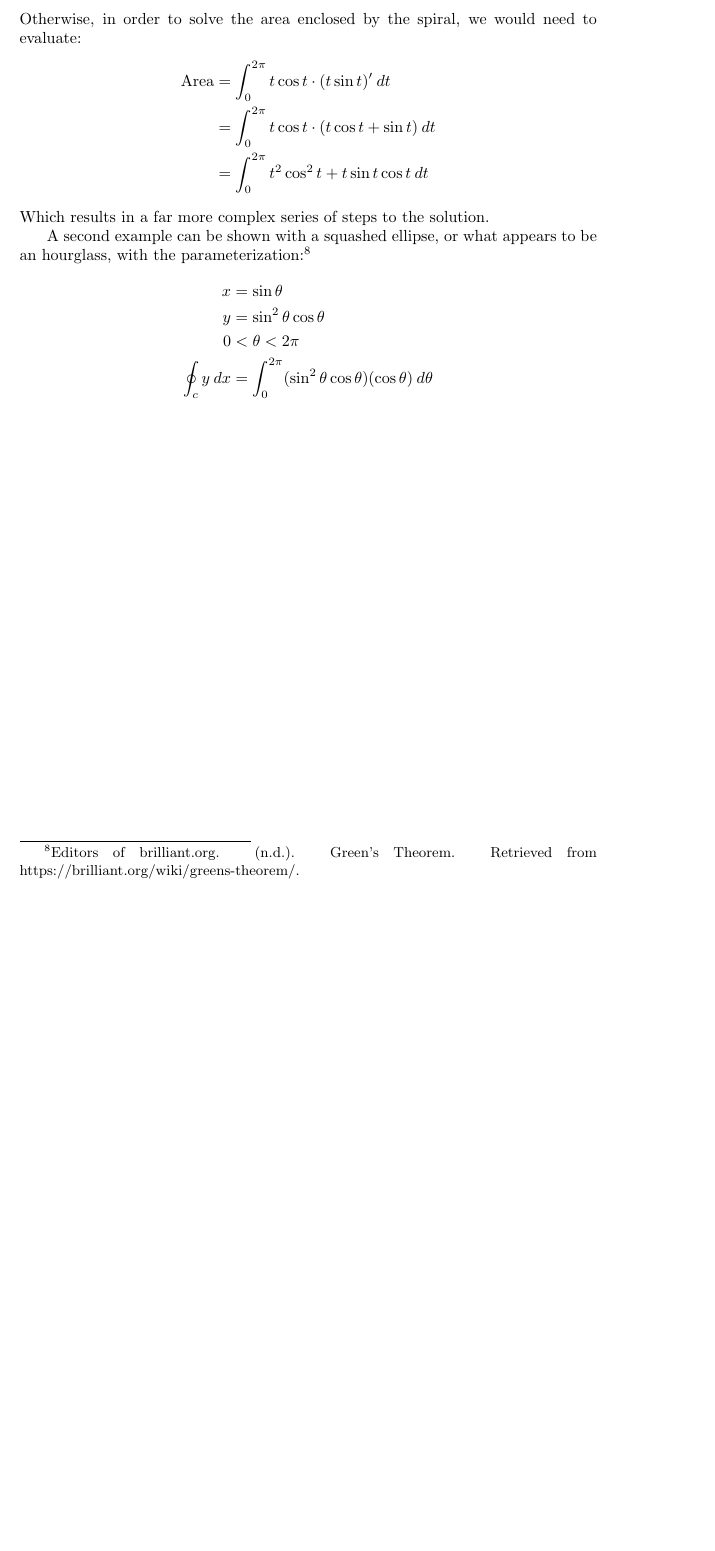
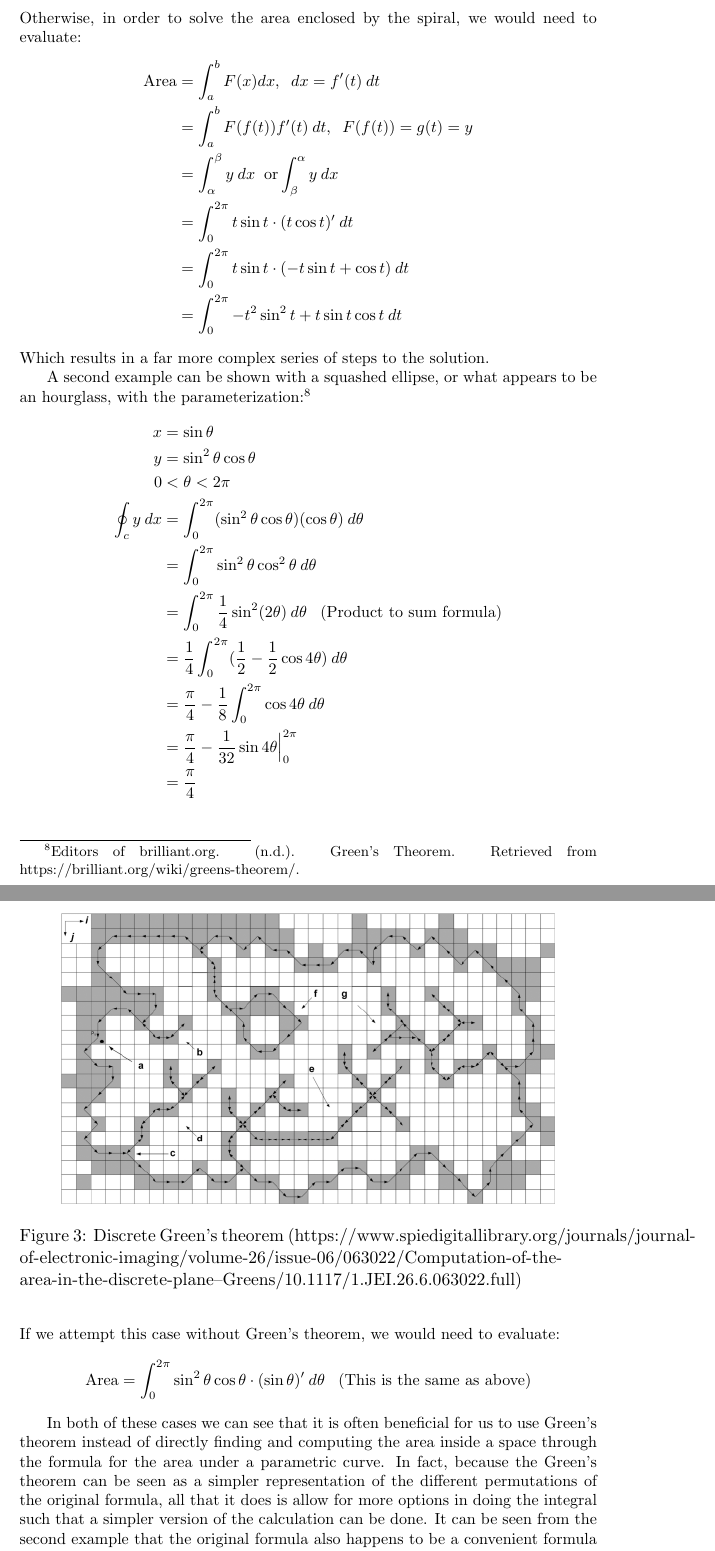
Before and after one commit to Nova38/Math-147-Final-Project, a LaTeX paper (main.tex): part of page 8 of 8 before the commit and two parts of pages 8 and 9 of 9 after it, the two joined at a grey line, cut so that both start at the same text, the shorter picture padded with empty space. Compiled offline with pdfLaTeX; TikZ figures are drawn from their code, not taken from saved files.

Commit message:
Updates from Overleaf

```diff
--- a/main.tex
+++ b/main.tex
@@ -275,9 +274,12 @@ Using a pair of functions that satisfies $\frac{\partial Q}{\partial x} - \frac{
 \end{align*}
 Otherwise, in order to solve the area enclosed by the spiral, we would need to evaluate:
 \begin{align*}
-    \text{Area} &= \int^{2\pi}_{0} t\cos{t}\cdot (t\sin{t})'\:dt \\
-    &= \int^{2\pi}_{0}t\cos{t}\cdot (t\cos{t}+\sin{t})\:dt \\
-    &= \int^{2\pi}_{0} t^{2}\cos^{2}{t}+t\sin{t}\cos{t}\:dt
+    \text{Area} &= \int^{b}_{a}F(x)dx,\;\; dx = f'(t)\:dt \\
+    &= \int^{b}_{a}F(f(t))f'(t)\:dt, \;\; F(f(t)) = g(t) = y \\
+    &= \int^{\beta}_{\alpha}y\:dx\;\; \text{or} \int^{\alpha}_{\beta}y\:dx\\
+    &= \int^{2\pi}_{0} t\sin{t}\cdot (t\cos{t})'\:dt \\
+    &= \int^{2\pi}_{0}t\sin{t}\cdot (-t\sin{t}+\cos{t})\:dt \\
+    &= \int^{2\pi}_{0} -t^{2}\sin^{2}{t}+t\sin{t}\cos{t}\:dt
 \end{align*}
 Which results in a far more complex series of steps to the solution.
 
@@ -287,7 +289,30 @@ A second example can be shown with a squashed ellipse, or what appears to be an
     y &= \sin^2{\theta}\cos{\theta} \\
     0 &< \theta < 2\pi \\
     \oint_{c}y\:dx &= \int^{2\pi}_{0}(\sin^2{\theta}\cos{\theta})(\cos{\theta})\:d\theta \\
+    &= \int^{2\pi}_{0} \sin^2{\theta}\cos^2{\theta}\:d\theta \\
+    &= \int^{2\pi}_{0} \frac{1}{4}\sin^2(2\theta)\:d\theta \;\;\; \text{(Product to sum formula)} \\
+    &= \frac{1}{4}\int^{2\pi}_{0}(\frac{1}{2}-\frac{1}{2}\cos{4\theta})\:d\theta \\
+    &= \frac{\pi}{4} - \frac{1}{8}\int^{2\pi}_{0}\cos{4\theta}\:d\theta \\
+    &= \frac{\pi}{4}-\frac{1}{32}\sin{4\theta}\Big|^{2\pi}_{0} \\
+    &= \frac{\pi}{4}
 \end{align*}
+If we attempt this case without Green's theorem, we would need to evaluate:
+\begin{align*}
+\text{Area} &= \int^{2\pi}_{0} \sin^2{\theta}\cos{\theta}\cdot (\sin{\theta})'\:d\theta\;\;\; \text{(This is the same as above)}
+\end{align*}
+
+In both of these cases we can see that it is often beneficial for us to use Green's theorem instead of directly finding and computing the area inside a space through the formula for the area under a parametric curve. In fact, because the Green's theorem can be seen as a simpler representation of the different permutations of the original formula, all that it does is allow for more options in doing the integral such that a simpler version of the calculation can be done. It can be seen from the second example that the original formula also happens to be a convenient formula that can be obtained from Green's theorem.
+
+Aside from the use cases of Green's theorem in Vector Calculus, a discrete version of Green's theorem seems to be an application in the discrete mathematics of theoretical computer science. A journal article takes a look at computing the area of a series of pixels in a two-dimensional plane for polyominoes.\footnote{Alain Chalifour, Fathallah Nouboud, Yvon Voisin, "Computation of the area in the discrete plane: Green’s theorem revisited," J. Electron. Imag. 26(6) 063022 (5 December 2017) https://doi.org/10.1117/1.JEI.26.6.063022}
+
+%Maybe pop this in here https://www.spiedigitallibrary.org/ContentImages/Journals/JEIME5/26/6/063022/WebImages/JEI_26_6_063022_f002.png
+\begin{figure}
+    \centering
+    \includegraphics[scale=0.8]{polyominoes.png}
+    \caption{Discrete Green's theorem
+    (https://www.spiedigitallibrary.org/journals/journal-of-electronic-imaging/volume-26/issue-06/063022/Computation-of-the-area-in-the-discrete-plane--Greens/10.1117/1.JEI.26.6.063022.full)}
+    \label{fig:my_label}
+\end{figure}
 
 
 \end{document}
```
Also changed, not shown: polyominoes.png (added), main.tex (1 more changed lines).
